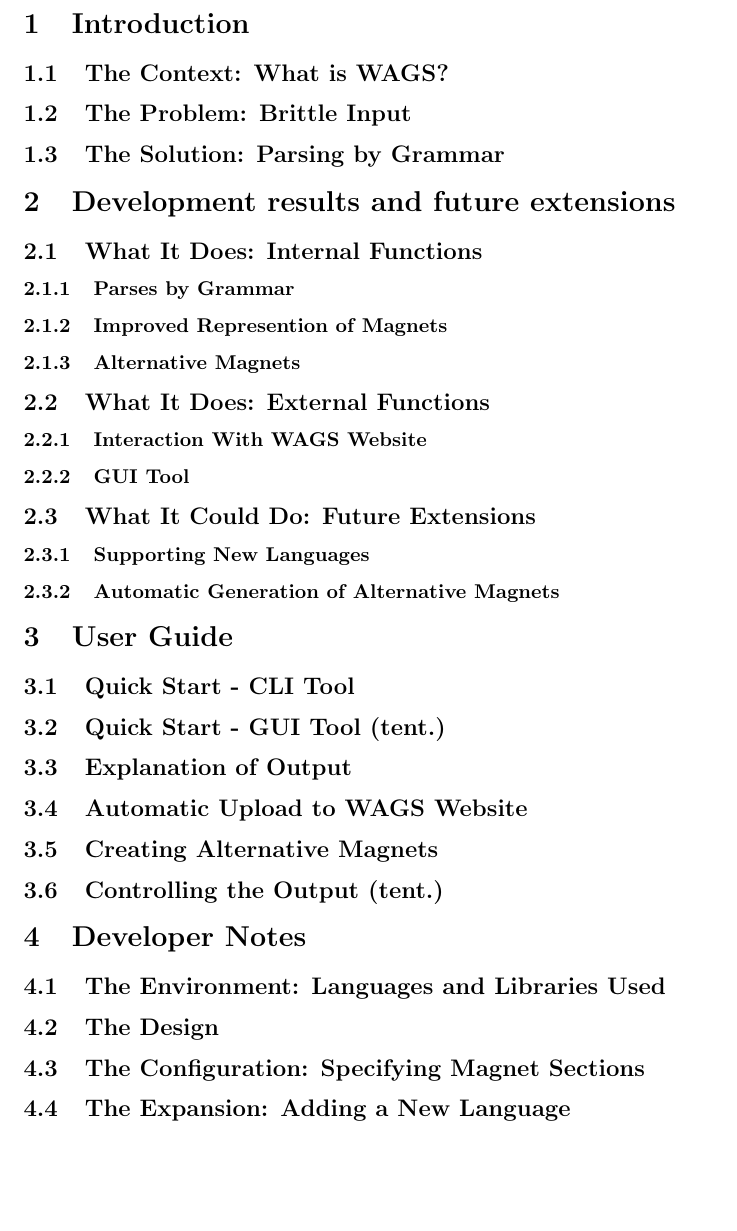
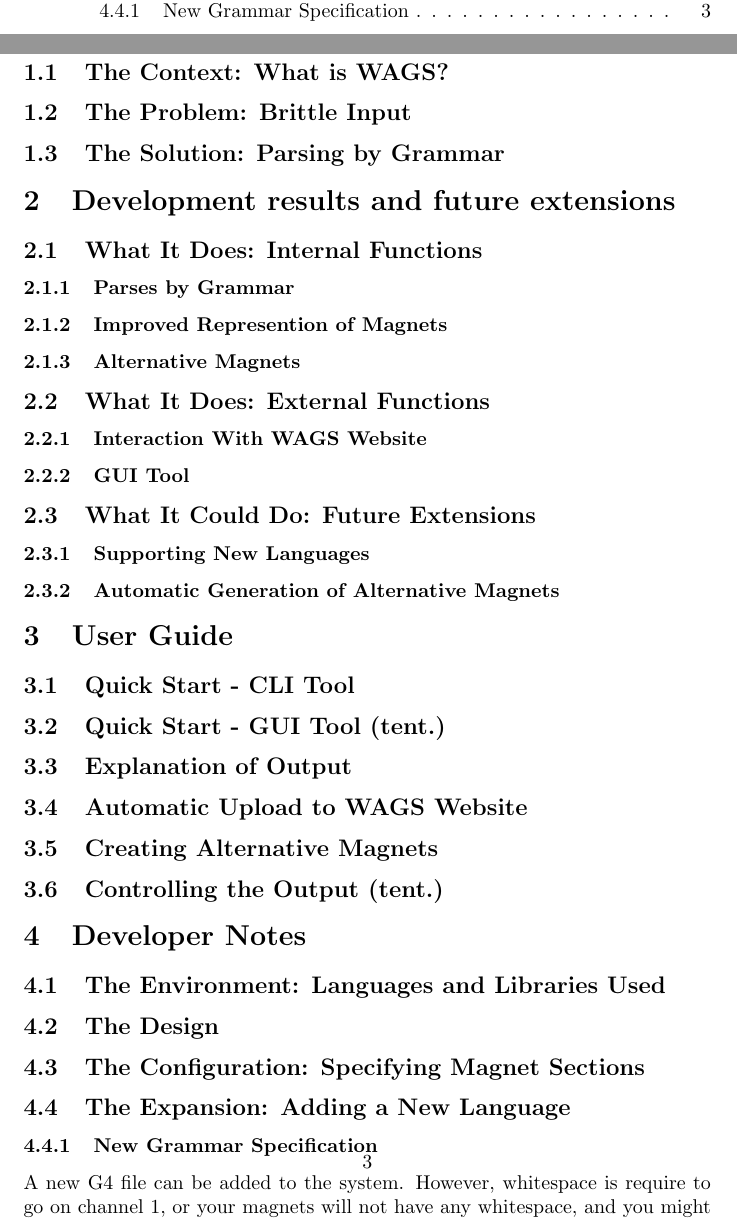
Before and after one commit to JuliaDana/wags-magnetizer, a LaTeX document (doc/docs.tex): part of page 3 of 3 before the commit and two parts of pages 2 and 3 of 4 after it, the two joined at a grey line, cut at the place of the change, the shorter picture padded with empty space. Compiled offline with pdfLaTeX.

Commit message:
Added note to documentation about needing whitespace to go to channel 1

```diff
--- a/doc/docs.tex
+++ b/doc/docs.tex
@@ -80,4 +80,9 @@
 
 \subsection{The Expansion: Adding a New Language}
 
+\subsubsection{New Grammar Specification}
+A new G4 file can be added to the system. However, whitespace is
+require to go on channel 1, or your magnets will not have any
+whitespace, and you might get things like ``publicclassMyClass''.
+
 \end{document}
```
Also changed, not shown: doc/docs.pdf.
